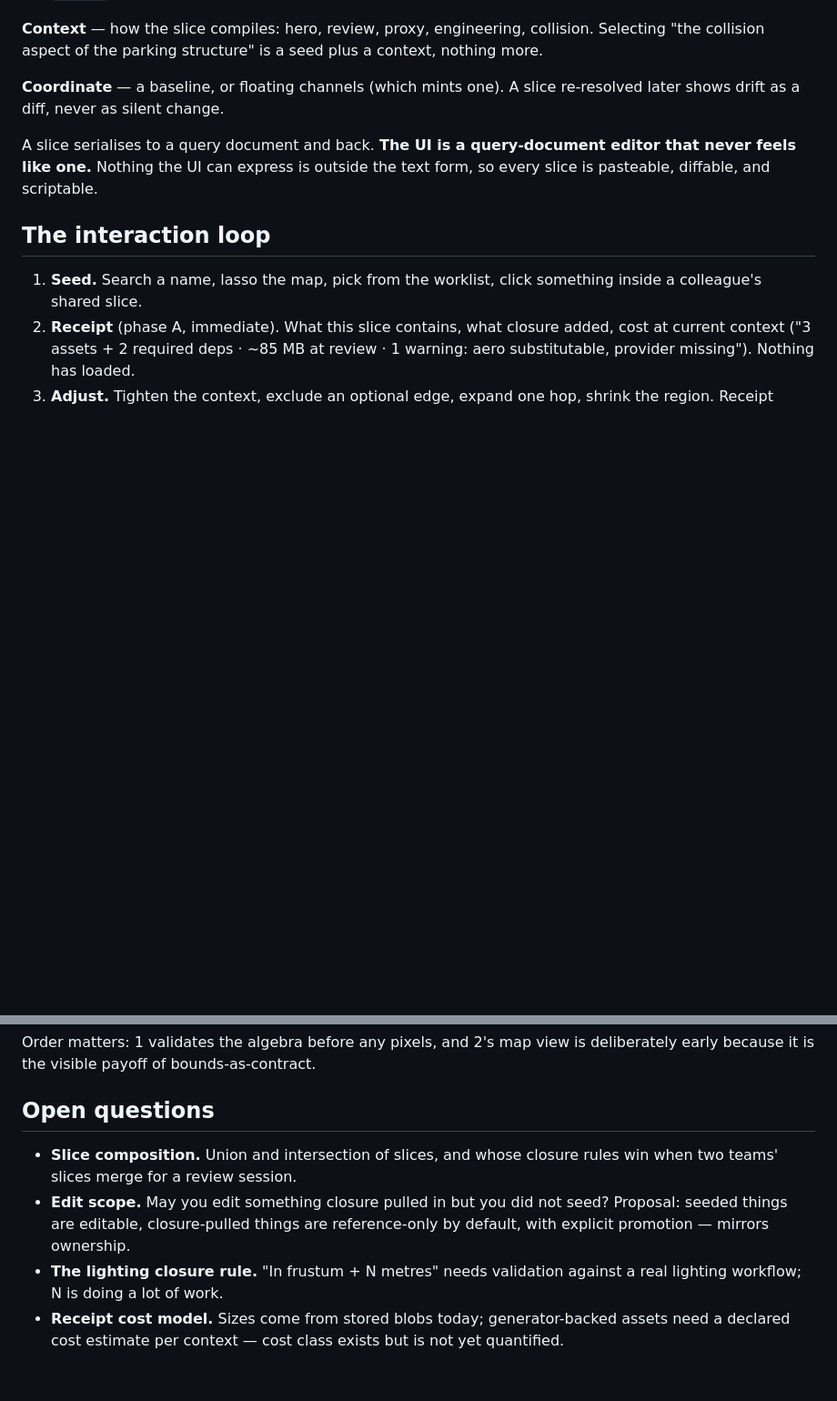
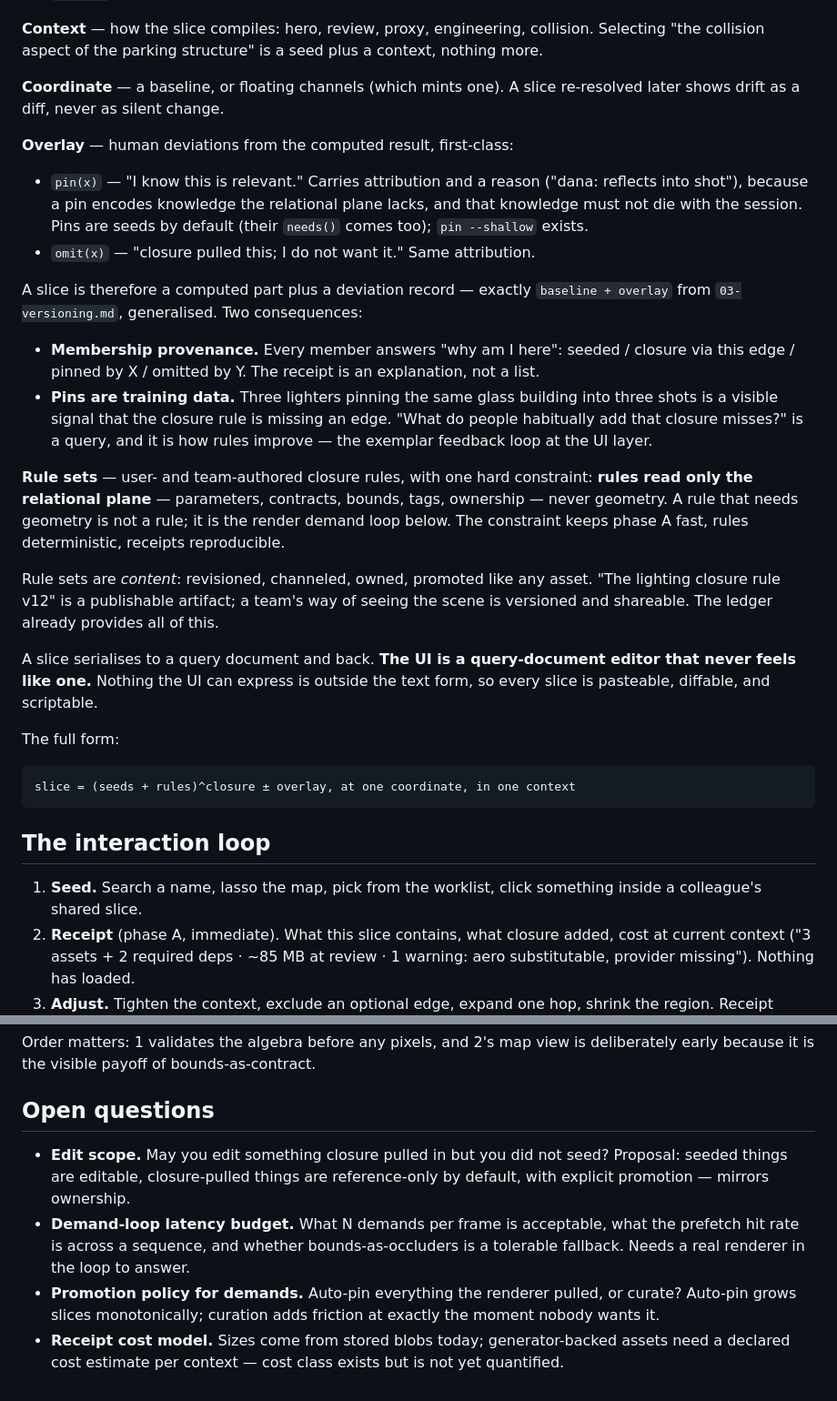
Before and after one commit to distancetozero/weft, a Markdown page: docs/10-slices.md, 2 parts joined by grey strips. Shown at 91% size. Rendered like a GitHub page; blank space fills up the shorter version.

```diff
--- a/docs/10-slices.md
+++ b/docs/10-slices.md
@@ -71,9 +71,43 @@ plus a context, nothing more.
 **Coordinate** — a baseline, or floating channels (which mints one). A slice
 re-resolved later shows drift as a diff, never as silent change.
 
+**Overlay** — human deviations from the computed result, first-class:
+
+- `pin(x)` — "I know this is relevant." Carries attribution and a reason
+  ("dana: reflects into shot"), because a pin encodes knowledge the relational
+  plane lacks, and that knowledge must not die with the session. Pins are
+  seeds by default (their `needs()` comes too); `pin --shallow` exists.
+- `omit(x)` — "closure pulled this; I do not want it." Same attribution.
+
+A slice is therefore a computed part plus a deviation record — exactly
+`baseline + overlay` from `03-versioning.md`, generalised. Two consequences:
+
+- **Membership provenance.** Every member answers "why am I here": seeded /
+  closure via this edge / pinned by X / omitted by Y. The receipt is an
+  explanation, not a list.
+- **Pins are training data.** Three lighters pinning the same glass building
+  into three shots is a visible signal that the closure rule is missing an
+  edge. "What do people habitually add that closure misses?" is a query, and
+  it is how rules improve — the exemplar feedback loop at the UI layer.
+
+**Rule sets** — user- and team-authored closure rules, with one hard
+constraint: **rules read only the relational plane** — parameters, contracts,
+bounds, tags, ownership — never geometry. A rule that needs geometry is not a
+rule; it is the render demand loop below. The constraint keeps phase A fast,
+rules deterministic, receipts reproducible.
+
+Rule sets are *content*: revisioned, channeled, owned, promoted like any asset.
+"The lighting closure rule v12" is a publishable artifact; a team's way of
+seeing the scene is versioned and shareable. The ledger already provides all of
+this.
+
 A slice serialises to a query document and back. **The UI is a query-document
 editor that never feels like one.** Nothing the UI can express is outside the
 text form, so every slice is pasteable, diffable, and scriptable.
+
+The full form:
+
+    slice = (seeds + rules)^closure ± overlay, at one coordinate, in one context
 
 ## The interaction loop
 
@@ -228,13 +321,15 @@ deliberately early because it is the visible payoff of bounds-as-contract.
 
 ## Open questions
 
-- **Slice composition.** Union and intersection of slices, and whose closure
-  rules win when two teams' slices merge for a review session.
 - **Edit scope.** May you edit something closure pulled in but you did not
   seed? Proposal: seeded things are editable, closure-pulled things are
   reference-only by default, with explicit promotion — mirrors ownership.
-- **The lighting closure rule.** "In frustum + N metres" needs validation
-  against a real lighting workflow; N is doing a lot of work.
+- **Demand-loop latency budget.** What N demands per frame is acceptable, what
+  the prefetch hit rate is across a sequence, and whether bounds-as-occluders
+  is a tolerable fallback. Needs a real renderer in the loop to answer.
+- **Promotion policy for demands.** Auto-pin everything the renderer pulled,
+  or curate? Auto-pin grows slices monotonically; curation adds friction at
+  exactly the moment nobody wants it.
 - **Receipt cost model.** Sizes come from stored blobs today; generator-backed
   assets need a declared cost estimate per context — cost class exists but is
   not yet quantified.
```
Also changed, not shown: other parts of docs/10-slices.md (+66 -7 lines).
